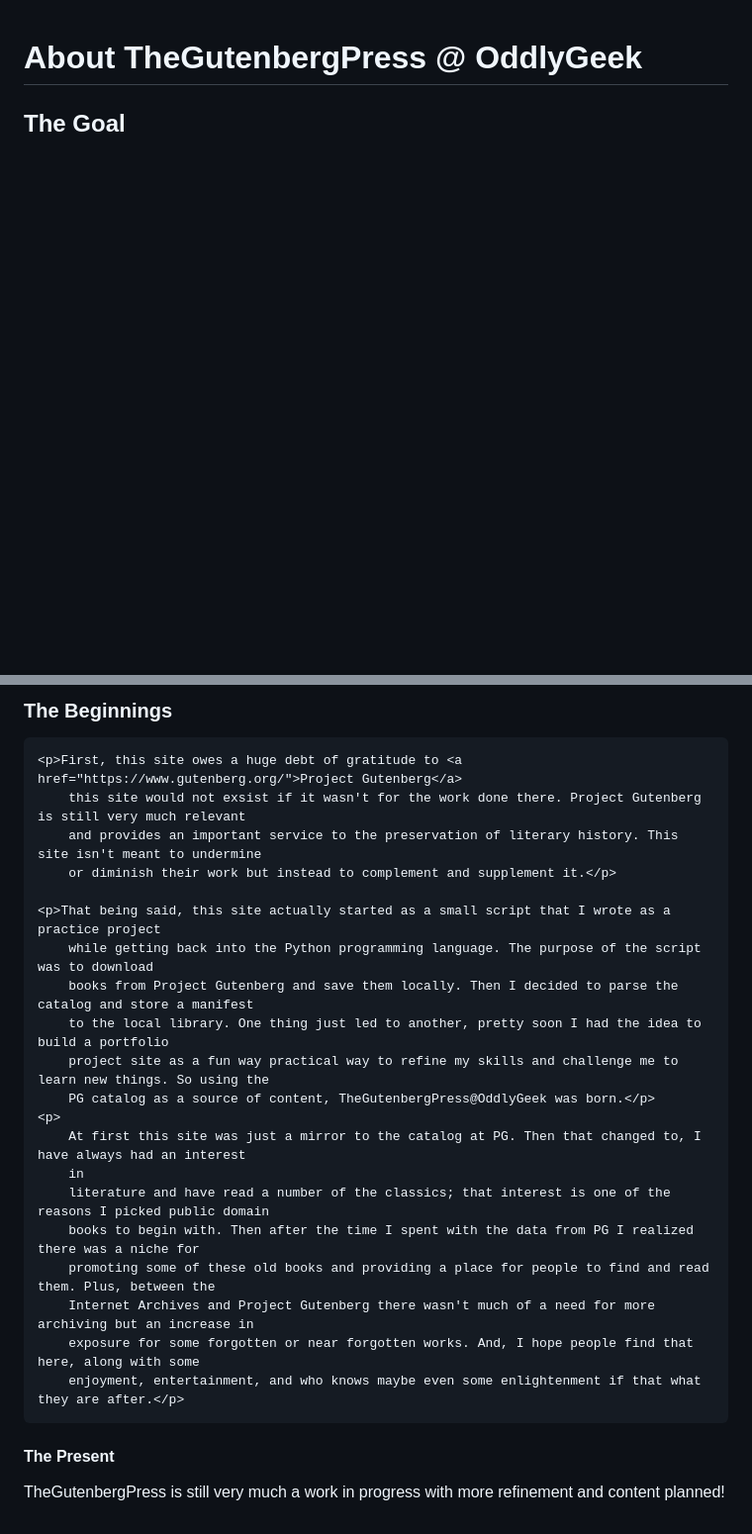
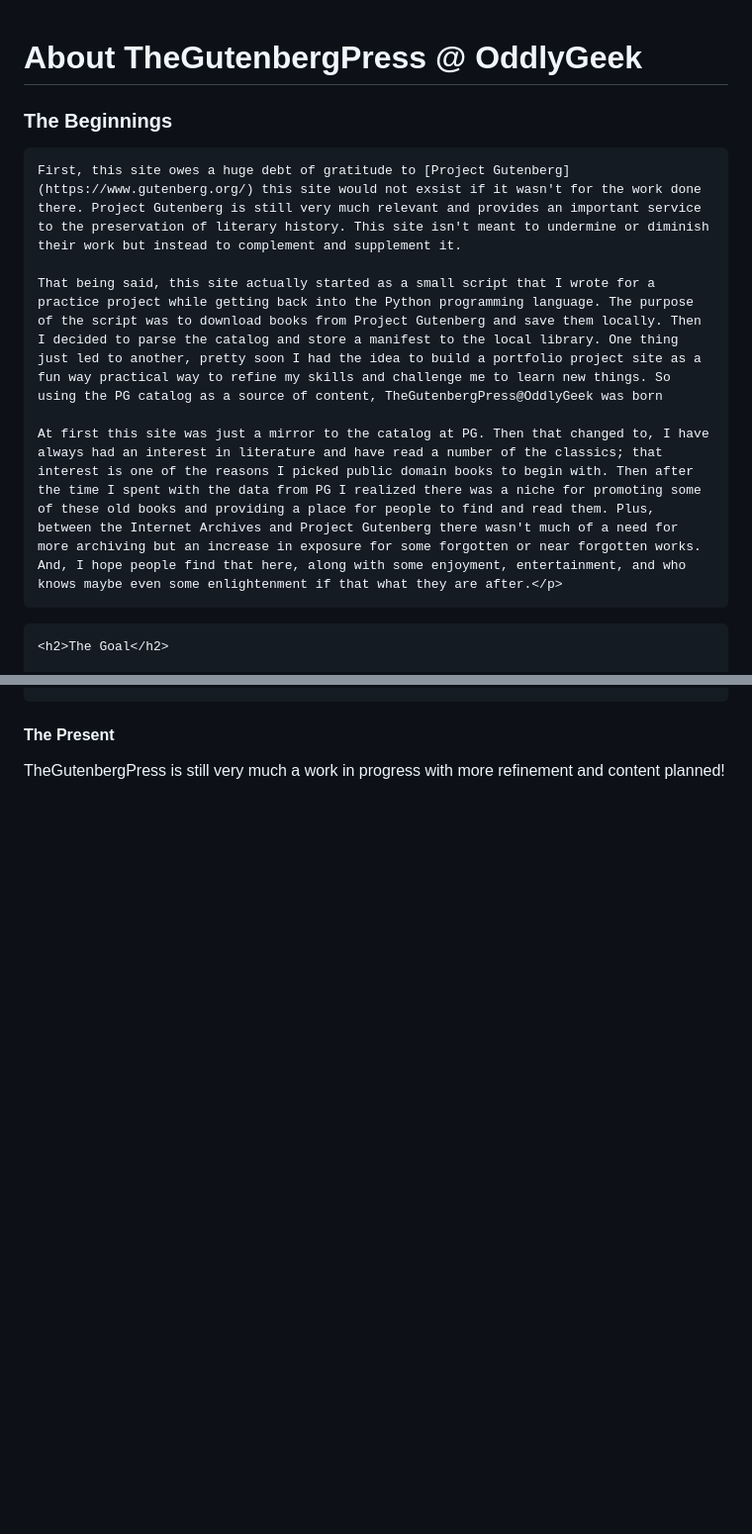
Before and after one commit to WaltBranning/OddlyGeek-GutenbergPress-Site, a Markdown page: README.md, 2 parts joined by grey strips. Shown at 99% size. GitHub-like rendering; blank space fills up the shorter version.

Commit message:
Update README.md
Signed-off-by: Walter Branning <115415036+WaltBranning@users.noreply.github.com>

```diff
--- a/README.md
+++ b/README.md
@@ -1,3 +1,13 @@
  <h1>About TheGutenbergPress @ OddlyGeek</h1>
+ <section>
+    <h3>The Beginnings</h3>
+
+    First, this site owes a huge debt of gratitude to [Project Gutenberg](https://www.gutenberg.org/) this site would not exsist if it wasn't for the work done there. Project Gutenberg is still very much relevant and provides an important service to the preservation of literary history. This site isn't meant to undermine or diminish their work but instead to complement and supplement it.
+
+    That being said, this site actually started as a small script that I wrote for a practice project while getting back into the Python programming language. The purpose of the script was to download books from Project Gutenberg and save them locally. Then I decided to parse the catalog and store a manifest to the local library. One thing just led to another, pretty soon I had the idea to build a portfolio project site as a fun way practical way to refine my skills and challenge me to learn new things. So using the PG catalog as a source of content, TheGutenbergPress@OddlyGeek was born
+
+    At first this site was just a mirror to the catalog at PG. Then that changed to, I have always had an interest in literature and have read a number of the classics; that interest is one of the reasons I picked public domain books to begin with. Then after the time I spent with the data from PG I realized there was a niche for promoting some of these old books and providing a place for people to find and read them. Plus, between the Internet Archives and Project Gutenberg there wasn't much of a need for more archiving but an increase in exposure for some forgotten or near forgotten works. And, I hope people find that here, along with some enjoyment, entertainment, and who knows maybe even some enlightenment if that what they are after.</p>
+</section>
+
     <h2>The Goal</h2>
 
@@ -34,28 +21,6 @@
 </section>
-<section>
-    <h3>The Beginnings</h3>
 
-    <p>First, this site owes a huge debt of gratitude to <a href="https://www.gutenberg.org/">Project Gutenberg</a>
-        this site would not exsist if it wasn't for the work done there. Project Gutenberg is still very much relevant
-        and provides an important service to the preservation of literary history. This site isn't meant to undermine
-        or diminish their work but instead to complement and supplement it.</p>
 
-    <p>That being said, this site actually started as a small script that I wrote as a practice project
-        while getting back into the Python programming language. The purpose of the script was to download
-        books from Project Gutenberg and save them locally. Then I decided to parse the catalog and store a manifest
-        to the local library. One thing just led to another, pretty soon I had the idea to build a portfolio
-        project site as a fun way practical way to refine my skills and challenge me to learn new things. So using the
-        PG catalog as a source of content, TheGutenbergPress@OddlyGeek was born.</p>
-    <p>
-        At first this site was just a mirror to the catalog at PG. Then that changed to, I have always had an interest
-        in
-        literature and have read a number of the classics; that interest is one of the reasons I picked public domain
-        books to begin with. Then after the time I spent with the data from PG I realized there was a niche for
-        promoting some of these old books and providing a place for people to find and read them. Plus, between the
-        Internet Archives and Project Gutenberg there wasn't much of a need for more archiving but an increase in
-        exposure for some forgotten or near forgotten works. And, I hope people find that here, along with some
-        enjoyment, entertainment, and who knows maybe even some enlightenment if that what they are after.</p>
-</section>
 <section>
     <h4>The Present</h4>
     <p>TheGutenbergPress is still very much a work in progress with more refinement and content planned!</p>
```
Also changed, not shown: other parts of README.md (+4 -27 lines).
